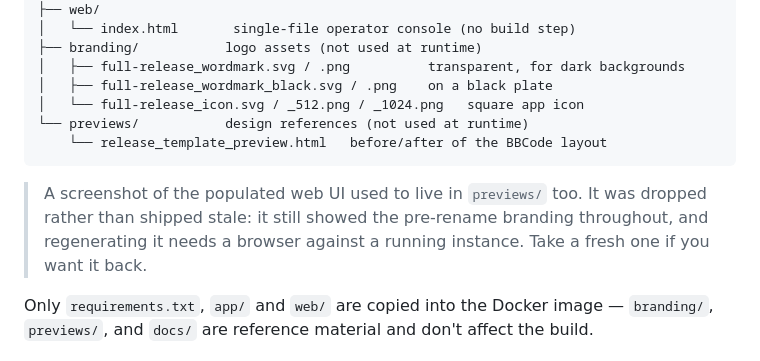
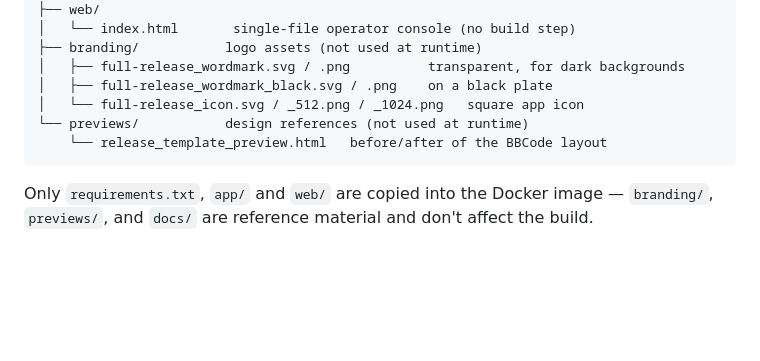
Before and after one commit to christophmh94-creator/full-release, a Markdown page: README.md, the part around one of its changes. Rendered like a GitHub page; blank space fills up the shorter version.

````diff
--- a/README.md
+++ b/README.md
@@ -94,11 +94,6 @@ full-release/
     └── release_template_preview.html   before/after of the BBCode layout
 ```
 
-> A screenshot of the populated web UI used to live in `previews/` too. It was
-> dropped rather than shipped stale: it still showed the pre-rename branding
-> throughout, and regenerating it needs a browser against a running instance.
-> Take a fresh one if you want it back.
-
 Only `requirements.txt`, `app/` and `web/` are copied into the Docker image —
 `branding/`, `previews/`, and `docs/` are reference material and don't affect
 the build.
````
Also changed, not shown: other parts of README.md (+2 -9 lines).
